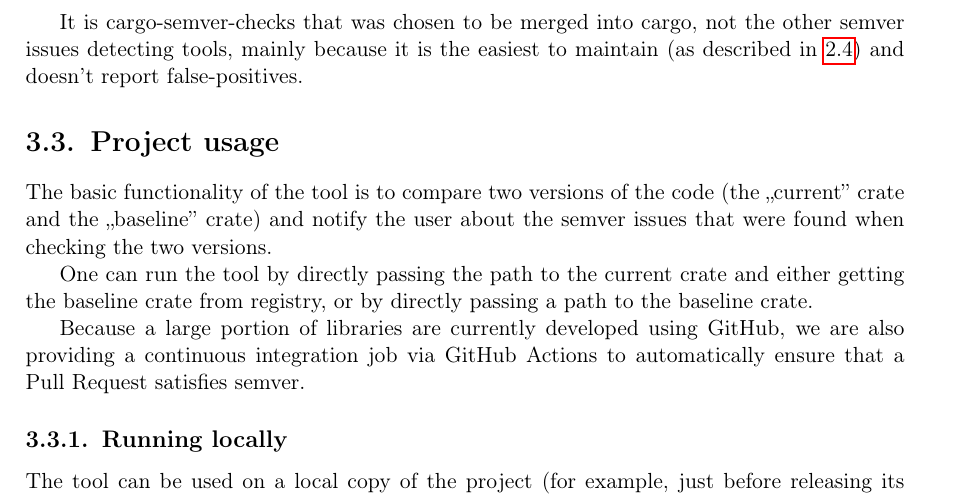
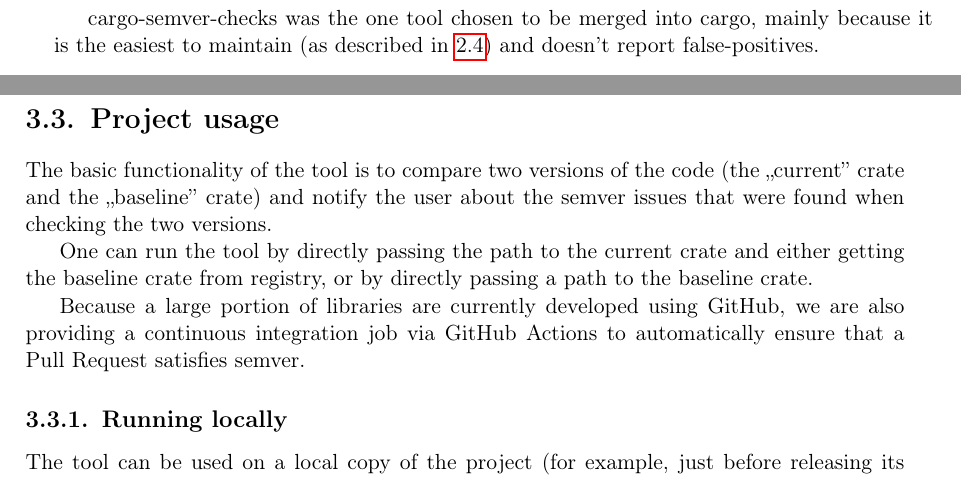
Before and after one commit to tonowak/bachelors-thesis, a LaTeX thesis (thesis-en.tex): part of page 20 of 43 before the commit and two parts of pages 19 and 20 of 43 after it, the two joined at a grey line, cut so that both start at the same text. Compiled offline with pdfLaTeX.

Commit message:
Remove that flex **sadge**

```diff
--- a/thesis-en.tex
+++ b/thesis-en.tex
@@ -470,8 +470,7 @@ to the interface of cargo's subcommands. Additionally, cargo developers
 take part in discussions about the design of the interface \cite{issue_cli_interface}
 or sometimes even review changes to the code or develop new functionalities.
 
-It is cargo-semver-checks that was chosen to be merged into cargo,
-not the other semver issues detecting tools,
+cargo-semver-checks was the one tool chosen to be merged into cargo,
 mainly because it is the easiest to maintain
 (as described in \ref{r:section_existing_semver_tools})
 and doesn't report false-positives.
```
